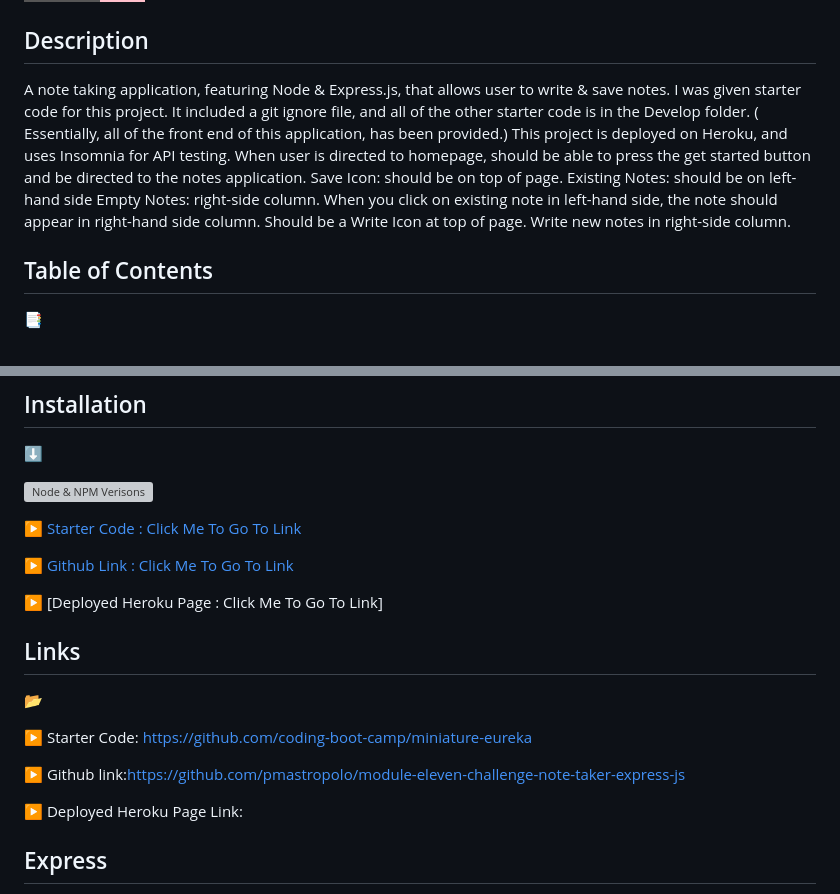
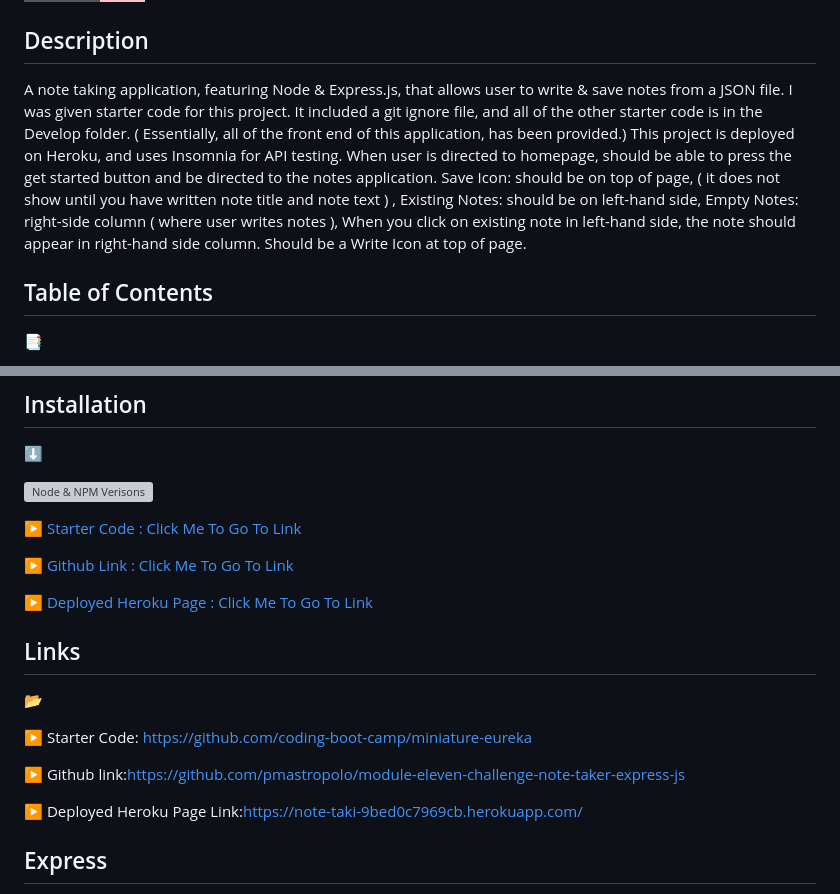
Before and after one commit to pmastropolo/chall-eleven-note-taker-app-express-js, a Markdown page: README.md, 2 parts joined by grey strips. Drawn GitHub-style; badges without logos; grey boxes are pictures that could not be loaded.

Commit message:
Update README.md
updated to add heroku link

```diff
--- a/README.md
+++ b/README.md
@@ -6,14 +6,7 @@ Note taking application, featuring Express.js, that allows you to write/save not
 
 ## Description
 
-A note taking application, featuring Node & Express.js, that allows user to write & save notes. I was given starter code for this project. It included a git ignore file, and all of the other starter code is in the Develop folder. ( Essentially, all of the front end of this application, has been provided.) This project is deployed on Heroku, and uses Insomnia for API testing. When user is directed to homepage, should be able to press the get started button and be directed to the notes application.
-Save Icon: should be on top of page.
-Existing Notes: should be on left-hand side
-Empty Notes: right-side column.
-When you click on existing note in left-hand side,
-the note should appear in right-hand side column.
-Should be a Write Icon at top of page.
-Write new notes in right-side column.
+A note taking application, featuring Node & Express.js, that allows user to write & save notes from a JSON file.  I was given starter code for this project. It included a git ignore file, and all of the other starter code is in the Develop folder. ( Essentially, all of the front end of this application, has been provided.) This project is deployed on Heroku, and uses Insomnia for API testing. When user is directed to homepage, should be able to press the get started button and be directed to the notes application. Save Icon: should be on top of page, ( it does not show until you have written note title and note text ) , Existing Notes: should be on left-hand side, Empty Notes: right-side column ( where user writes notes ), When you click on existing note in left-hand side, the note should appear in right-hand side column. Should be a Write Icon at top of page.
 
 ## Table of Contents
 
@@ -47,7 +40,7 @@ Write new notes in right-side column.
 
 :arrow_forward: [Github Link : Click Me To Go To Link](https://github.com/pmastropolo/module-eleven-challenge-note-taker-express-js)
 
-:arrow_forward: [Deployed Heroku Page : Click Me To Go To Link]
+:arrow_forward: [Deployed Heroku Page : Click Me To Go To Link](https://note-taki-9bed0c7969cb.herokuapp.com/)
 
 ## Links
 
@@ -57,7 +50,7 @@ Write new notes in right-side column.
 
 :arrow_forward: Github link:https://github.com/pmastropolo/module-eleven-challenge-note-taker-express-js
 
-:arrow_forward: Deployed Heroku Page Link:
+:arrow_forward: Deployed Heroku Page Link:https://note-taki-9bed0c7969cb.herokuapp.com/
 
 ## Express
 
```
